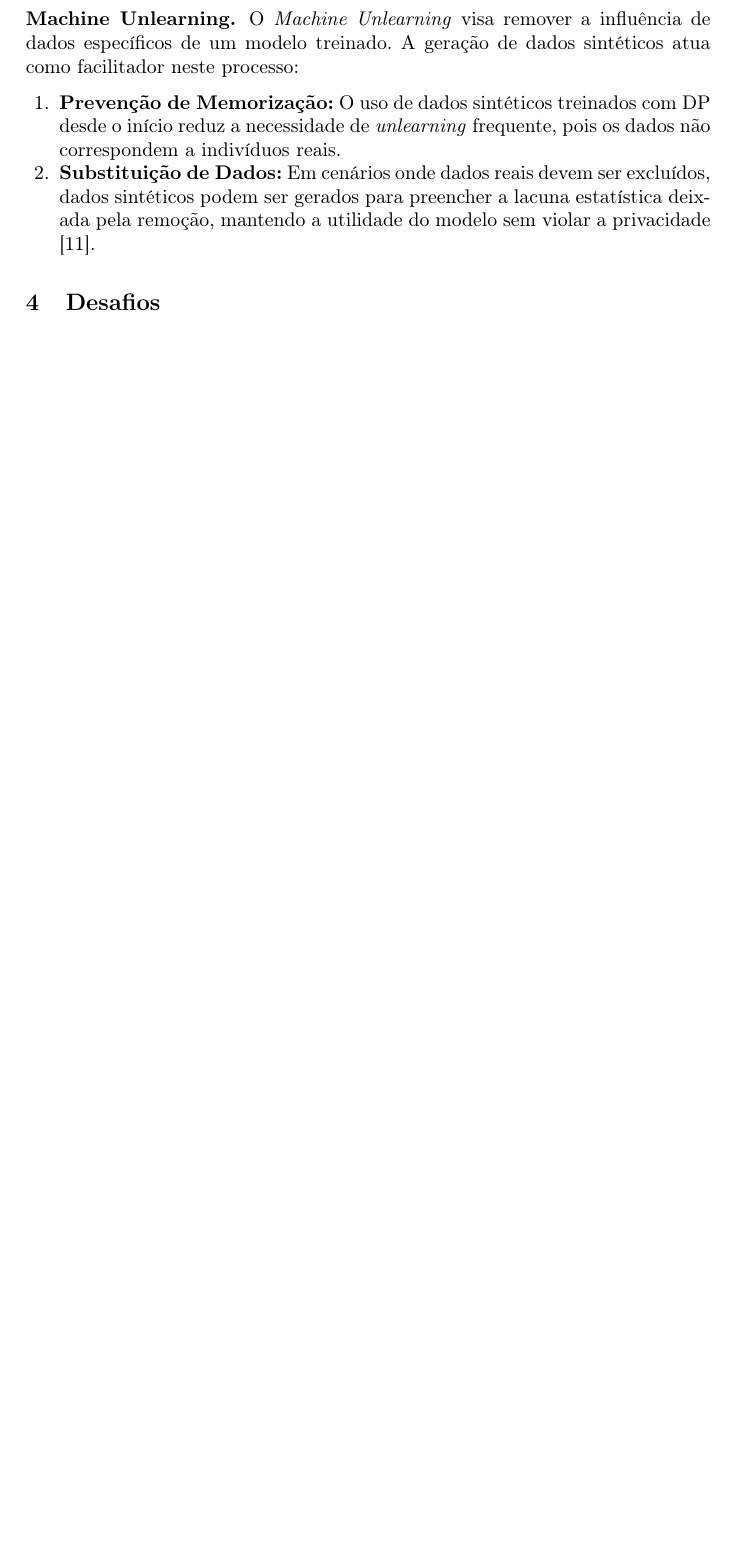
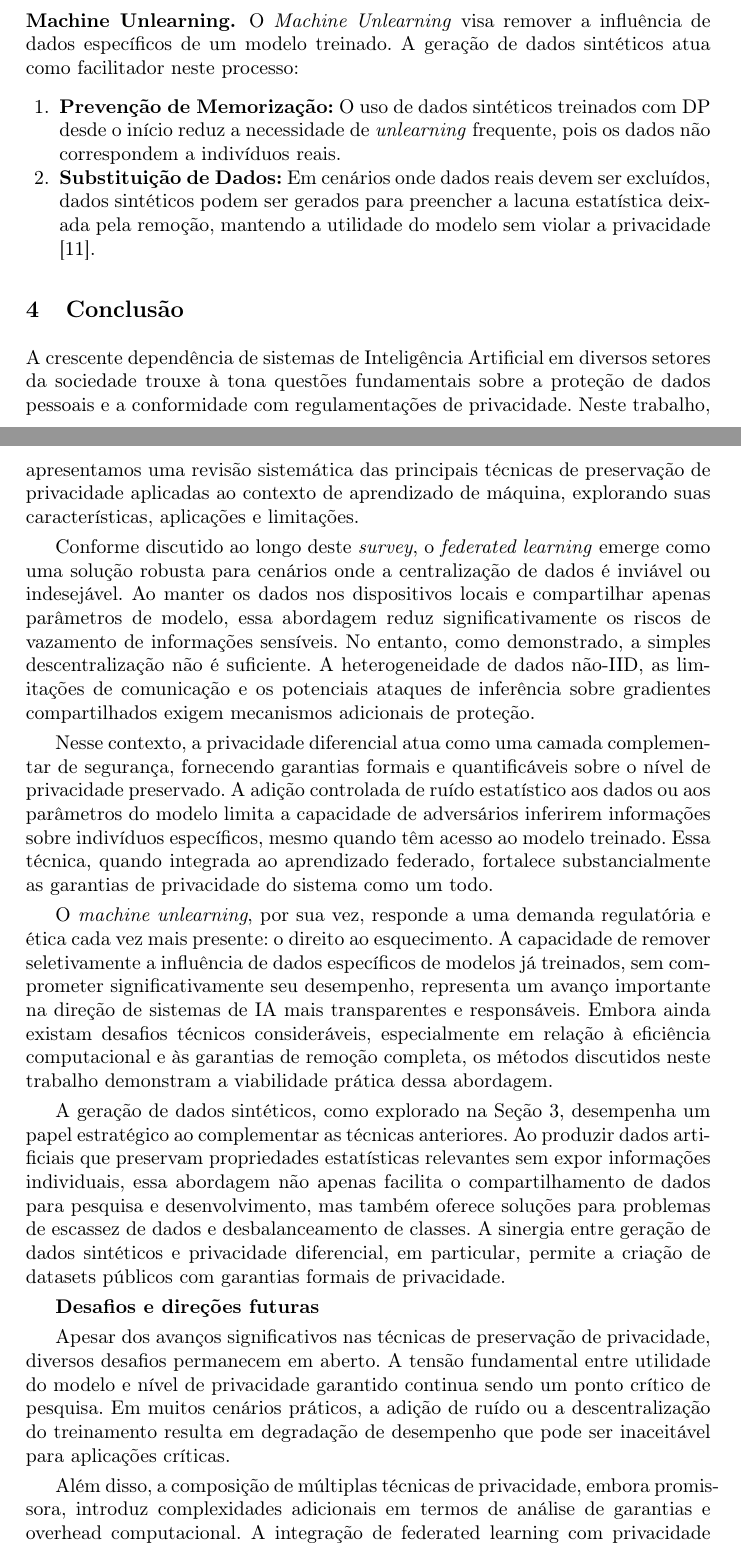
Before and after one commit to Theoslyy/Survey-on-Privacy-and-AI, a LaTeX paper (survey.tex): part of page 6 of 7 before the commit and two parts of pages 6 and 7 of 9 after it, the two joined at a grey line, cut so that both start at the same text, the shorter picture padded with empty space. Compiled offline with pdfLaTeX.

Commit message:
ESTHER-02 Add conclusion section

```diff
--- a/survey.tex
+++ b/survey.tex
@@ -288,4 +288,57 @@ O \textit{Machine Unlearning} visa remover a influência de dados específicos d
     \item \textbf{Prevenção de Memorização:} O uso de dados sintéticos treinados com DP desde o início reduz a necessidade de \textit{unlearning} frequente, pois os dados não correspondem a indivíduos reais.
     \item \textbf{Substituição de Dados:} Em cenários onde dados reais devem ser excluídos, dados sintéticos podem ser gerados para preencher a lacuna estatística deixada pela remoção, mantendo a utilidade do modelo sem violar a privacidade \cite{nadas2025}.
 \end{enumerate}
-\section{Desafios}
+\section{Conclusão}
+
+A crescente dependência de sistemas de Inteligência Artificial em diversos setores da sociedade trouxe à tona questões fundamentais sobre a proteção de dados pessoais e a conformidade com regulamentações de privacidade.
+Neste trabalho, apresentamos uma revisão sistemática das principais técnicas de preservação de privacidade aplicadas ao contexto de aprendizado de máquina, explorando suas características, aplicações e limitações.
+
+Conforme discutido ao longo deste \textit{survey}, o \textit{federated learning} emerge como
+uma solução robusta para cenários onde a centralização de dados é inviável
+ou indesejável. Ao manter os dados nos dispositivos locais e compartilhar apenas parâmetros de modelo, essa abordagem reduz significativamente os riscos de vazamento
+de informações sensíveis. No entanto, como demonstrado, a simples descentralização não é suficiente. A heterogeneidade de dados não-IID, as limitações de comunicação e os
+potenciais ataques de inferência sobre gradientes compartilhados exigem
+mecanismos adicionais de proteção.
+
+Nesse contexto, a privacidade diferencial atua como uma camada complementar
+de segurança, fornecendo garantias formais e quantificáveis sobre o nível
+de privacidade preservado. A adição controlada de ruído estatístico aos dados ou aos parâmetros do  modelo limita a capacidade de adversários inferirem informações sobre
+indivíduos específicos, mesmo quando têm acesso ao modelo treinado.
+Essa técnica, quando integrada ao aprendizado federado, fortalece
+substancialmente as garantias de privacidade do sistema como um todo.
+
+O \textit{machine unlearning}, por sua vez, responde a uma demanda regulatória e
+ética cada vez mais presente: o direito ao esquecimento.
+A capacidade de remover seletivamente a influência de dados específicos
+de modelos já treinados, sem comprometer significativamente seu desempenho,
+representa um avanço importante na direção de sistemas de IA mais
+transparentes e responsáveis. Embora ainda existam desafios técnicos consideráveis, especialmente em
+relação à eficiência computacional e às garantias de remoção completa,
+os métodos discutidos neste trabalho demonstram a viabilidade prática
+dessa abordagem.
+
+A geração de dados sintéticos, como explorado na Seção~\ref{sec:synthetic}, desempenha um
+papel estratégico ao complementar as técnicas anteriores.
+Ao produzir dados artificiais que preservam propriedades estatísticas
+relevantes sem expor informações individuais, essa abordagem não apenas
+facilita o compartilhamento de dados para pesquisa e desenvolvimento,
+mas também oferece soluções para problemas de escassez de dados e
+desbalanceamento de classes.
+A sinergia entre geração de dados sintéticos e privacidade diferencial,
+em particular, permite a criação de datasets públicos com garantias
+formais de privacidade.
+
+\textbf{Desafios e direções futuras}
+
+Apesar dos avanços significativos nas técnicas de preservação de privacidade,
+diversos desafios permanecem em aberto.
+A tensão fundamental entre utilidade do modelo e nível de privacidade
+garantido continua sendo um ponto crítico de pesquisa.
+Em muitos cenários práticos, a adição de ruído ou a descentralização do
+treinamento resulta em degradação de desempenho que pode ser inaceitável
+para aplicações críticas.
+
+Além disso, a composição de múltiplas técnicas de privacidade, embora
+promissora, introduz complexidades adicionais em termos de análise de
+garantias e overhead computacional.
+A integração de federated learning com privacidade diferencial e machine
```
Also changed, not shown: README.txt, survey.tex (34 more changed lines).
